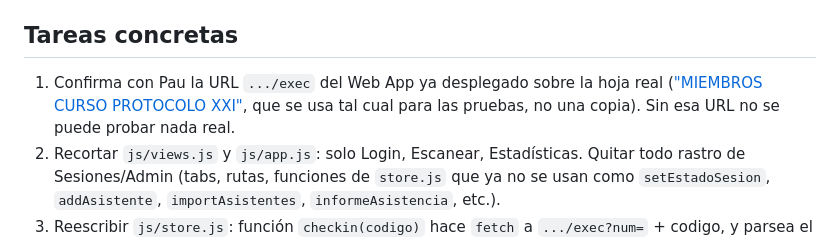
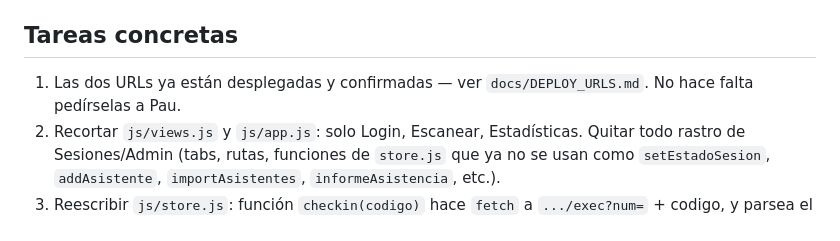
Before and after one commit to paulans17/AJ-app, a Markdown page: CLAUDE.md, the part around the change. Rendered like a GitHub page.

Commit message:
docs: URLs de los 2 Apps Script desplegados (check-in + stats)

```diff
--- a/CLAUDE.md
+++ b/CLAUDE.md
@@ -72,10 +72,8 @@ así al principio. No leas esos archivos para entender el sistema actual.
 
 ## Tareas concretas
 
-1. Confirma con Pau la URL `.../exec` del Web App ya desplegado sobre la
-   hoja real (["MIEMBROS CURSO PROTOCOLO XXI"](https://docs.google.com/spreadsheets/d/1YDADLLWwA92Gm-_WYPYY4qGxTt5Wx-RIjM7Ju8z9FHE/edit?usp=sharing),
-   que se usa tal cual para las pruebas, no una copia). Sin esa URL no se
-   puede probar nada real.
+1. Las dos URLs ya están desplegadas y confirmadas — ver
+   `docs/DEPLOY_URLS.md`. No hace falta pedírselas a Pau.
 2. Recortar `js/views.js` y `js/app.js`: solo Login, Escanear,
    Estadísticas. Quitar todo rastro de Sesiones/Admin (tabs, rutas,
    funciones de `store.js` que ya no se usan como `setEstadoSesion`,
```
Also changed, not shown: docs/DEPLOY_URLS.md (added, +30 -0 lines), docs/PROJECT_SETUP.md (+13 -13 lines).
